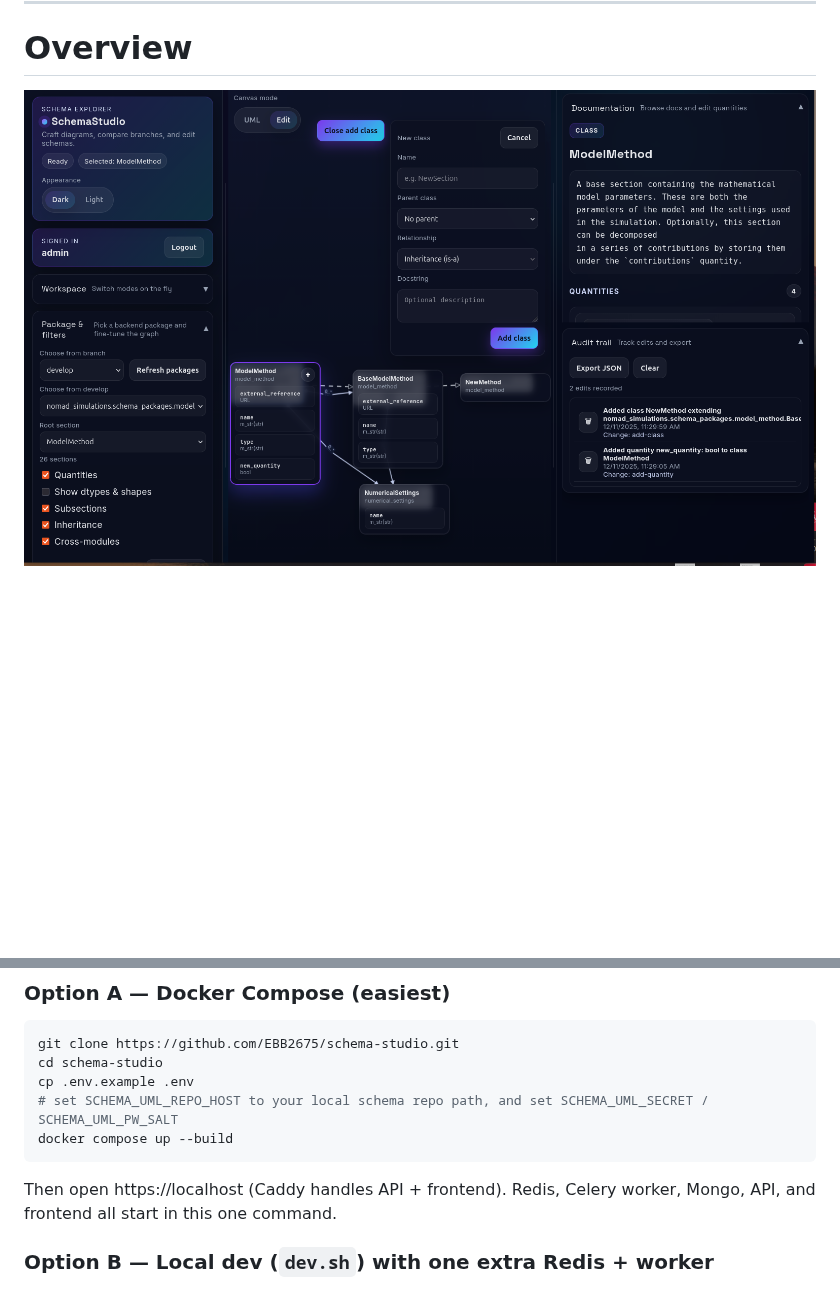
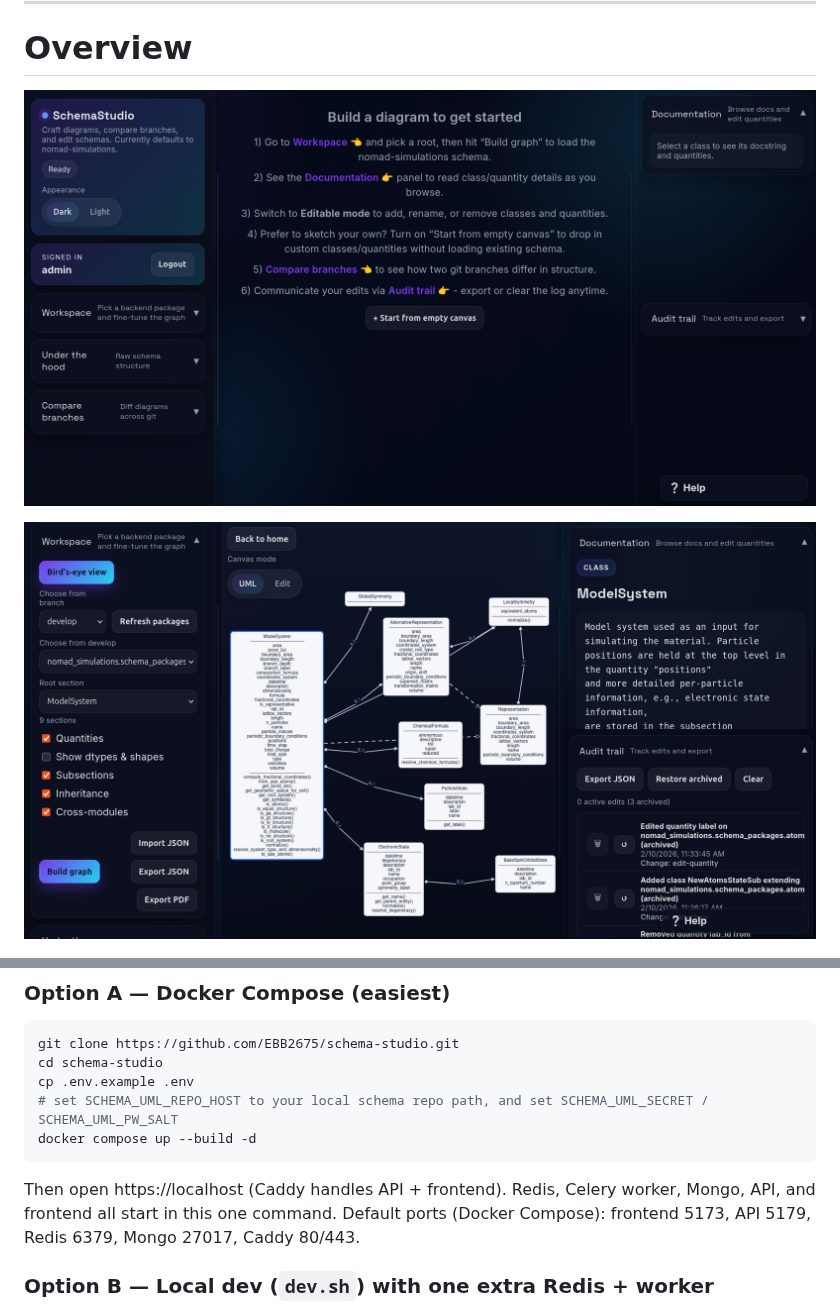
Before and after one commit to EBB2675/schema-studio, a Markdown page: README.md, 2 parts joined by grey strips. Rendered like a GitHub page; pictures changed too: assets/UMLdiagram-10-02.png (added), assets/homepage-10-02.png (added); blank space fills up the shorter version.

````diff
--- a/README.md
+++ b/README.md
@@ -20,7 +20,9 @@ Deployment: **Docker Compose + Caddy** (optional).
 
 # Overview
 
-![Schema UML homepage](assets/homepage-11-12.png)
+![Schema Studio homepage](assets/homepage-10-02.png)
+
+![UML diagram](assets/UMLdiagram-10-02.png)
 
 ![gitdiff](assets/gitdiff-04-12.png)
 
@@ -51,9 +53,10 @@ git clone https://github.com/EBB2675/schema-studio.git
 cd schema-studio
 cp .env.example .env
 # set SCHEMA_UML_REPO_HOST to your local schema repo path, and set SCHEMA_UML_SECRET / SCHEMA_UML_PW_SALT
-docker compose up --build
+docker compose up --build -d
 ```
 Then open https://localhost (Caddy handles API + frontend). Redis, Celery worker, Mongo, API, and frontend all start in this one command.
+Default ports (Docker Compose): frontend 5173, API 5179, Redis 6379, Mongo 27017, Caddy 80/443.
 
 ### Option B — Local dev (`dev.sh`) with one extra Redis + worker
 1) Create env: `conda create -n schema-studio python=3.11 -y && conda activate schema-studio`
````
Also changed, not shown: other parts of README.md (+32 -14 lines), REPO_GUIDE.md (+5 -3 lines).
